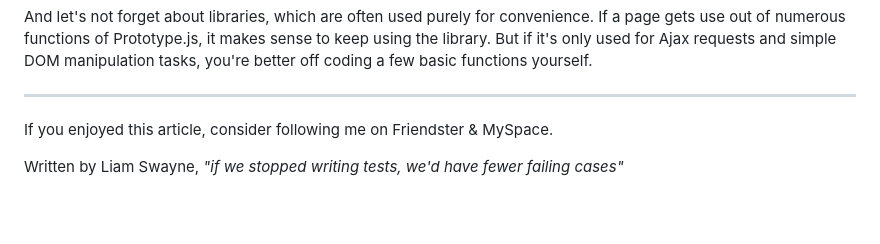
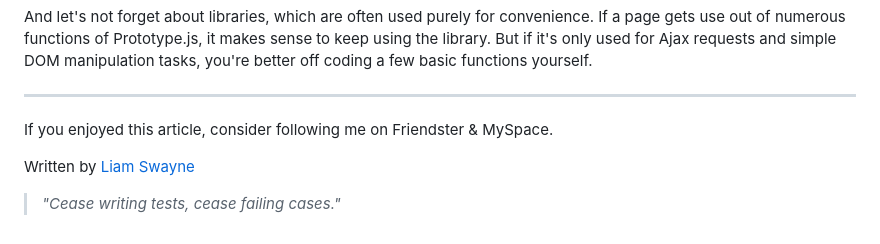
Before and after one commit to LiamSwayne/liamswayne.github.io, a Markdown page: markdown blog/no more js frameworks.md, the part around the change. Rendered like a GitHub page; blank space fills up the shorter version.

Commit message:
edited quote

```diff
--- a/markdown blog/no more js frameworks.md
+++ b/markdown blog/no more js frameworks.md
@@ -28,4 +28,5 @@ And let's not forget about libraries, which are often used purely for convenienc
 ---
 If you enjoyed this article, consider following me on Friendster & MySpace.
 
-Written by Liam Swayne, _"if we stopped writing tests, we'd have fewer failing cases"_
+Written by [Liam Swayne](https://github.com/LiamSwayne)
+> _"Cease writing tests, cease failing cases."_
```
